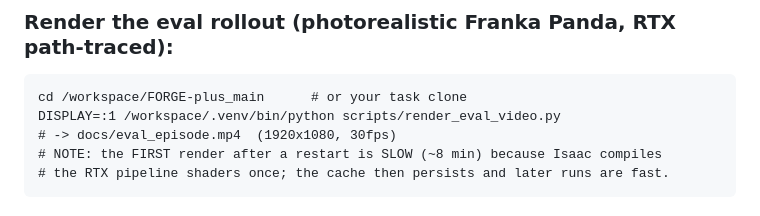
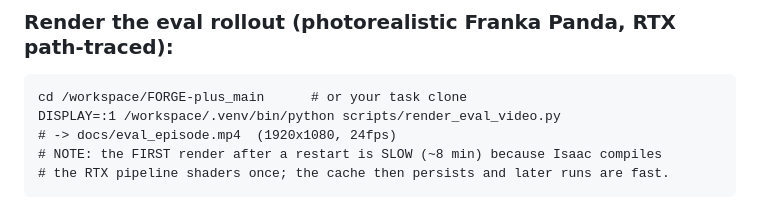
Before and after one commit to robot-team00/FORGE-plus, a Markdown page: CLAUDE.md, the part around the change. GitHub-like rendering.

Commit message:
docs(CLAUDE.md): correct render clip to 24 fps (was 30); matches scripts/render_eval_video.py

```diff
--- a/CLAUDE.md
+++ b/CLAUDE.md
@@ -41,7 +41,7 @@ Full root-cause writeup + troubleshooting: **docs/ISAAC_RTX_RENDERING.md**
 
     cd /workspace/FORGE-plus_main      # or your task clone
     DISPLAY=:1 /workspace/.venv/bin/python scripts/render_eval_video.py
-    # -> docs/eval_episode.mp4  (1920x1080, 30fps)
+    # -> docs/eval_episode.mp4  (1920x1080, 24fps)
     # NOTE: the FIRST render after a restart is SLOW (~8 min) because Isaac compiles
     # the RTX pipeline shaders once; the cache then persists and later runs are fast.
 
```
